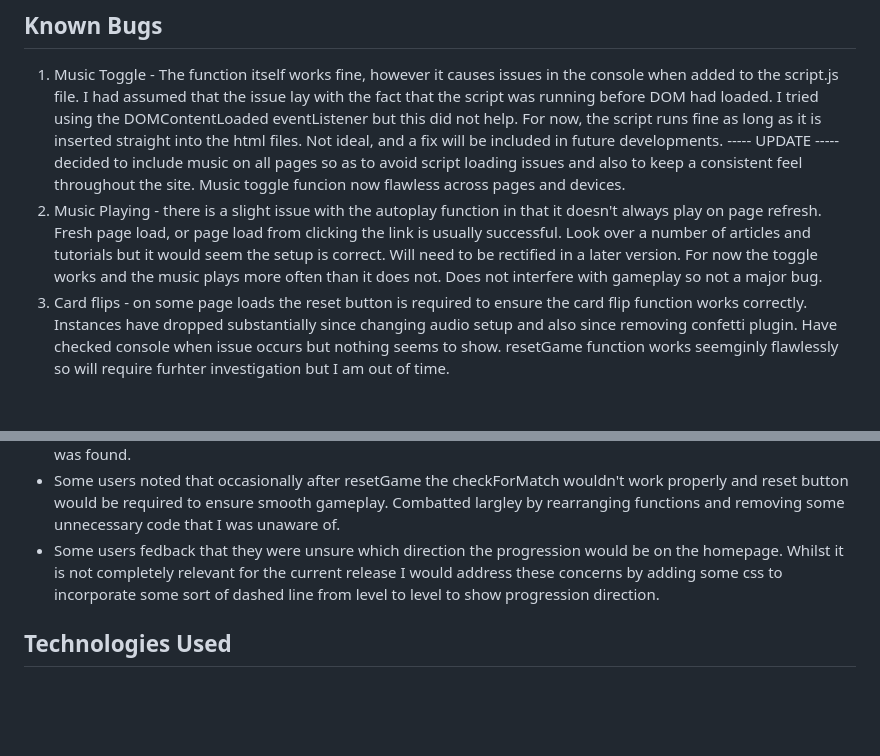
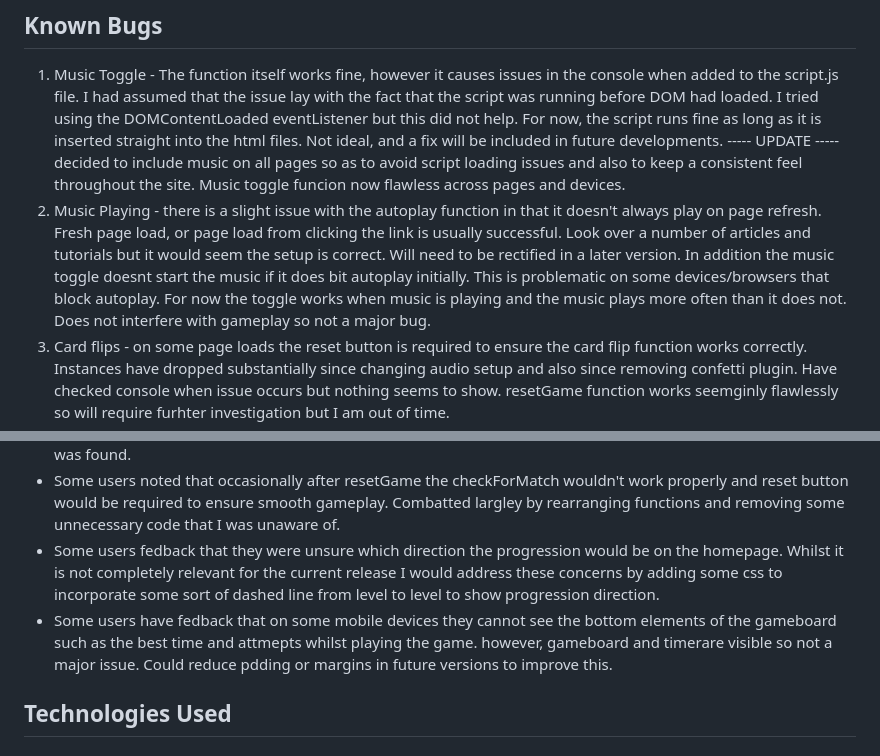
Before and after one commit to sdthomas91/brain-trainer, a Markdown page: README.md, 2 parts joined by grey strips. Drawn GitHub-style; blank space fills up the shorter version.

Commit message:
Update README.md
Updated the readme file to include some user feedback previously left out as well as the issue of auto play being blocked for background music on some devices/browsers

```diff
--- a/README.md
+++ b/README.md
@@ -22,7 +22,7 @@ With the use of Jest I will continuously test my code with the red green refacto
 ## Known Bugs
 
 1. Music Toggle - The function itself works fine, however it causes issues in the console when added to the script.js file. I had assumed that the issue lay with the fact that the script was running before DOM had loaded. I tried using the DOMContentLoaded eventListener but this did not help. For now, the script runs fine as long as it is inserted straight into the html files. Not ideal, and a fix will be included in future developments. ----- UPDATE ----- decided to include music on all pages so as to avoid script loading issues and also to keep a consistent feel throughout the site. Music toggle funcion now flawless across pages and devices.
-2. Music Playing - there is a slight issue with the autoplay function in that it doesn't always play on page refresh. Fresh page load, or page load from clicking the link is usually successful. Look over a number of articles and tutorials but it would seem the setup is correct. Will need to be rectified in a later version. For now the toggle works and the music plays more often than it does not. Does not interfere with gameplay so not a major bug.
+2. Music Playing - there is a slight issue with the autoplay function in that it doesn't always play on page refresh. Fresh page load, or page load from clicking the link is usually successful. Look over a number of articles and tutorials but it would seem the setup is correct. Will need to be rectified in a later version. In addition the music toggle doesnt start the music if it does bit autoplay initially. This is problematic on some devices/browsers that block autoplay. For now the toggle works when music is playing and the music plays more often than it does not. Does not interfere with gameplay so not a major bug.
 3. Card flips - on some page loads the reset button is required to ensure the card flip function works correctly. Instances have dropped substantially since changing audio setup and also since removing confetti plugin. Have checked console when issue occurs but nothing seems to show. resetGame function works seemginly flawlessly so will require furhter investigation but I am out of time.
 4. The leaderboard navigation item on some screens presents as larger thant the other nav items - I have tried amending the "< a >" element css but it did not help. Something for future versions - does not effect gameplay.
 5. Favicon will not display, despite following previous steps taken and verifying with online resources.
@@ -105,6 +105,7 @@ With the use of Jest I will continuously test my code with the red green refacto
 - Clearer notice that level is locked upon click and also when game was completed - originally had an alert but decided to use a modal and implement some logic to show the modal automatically once each relevant trigger was found.
 - Some users noted that occasionally after resetGame the checkForMatch wouldn't work properly and reset button would be required to ensure smooth gameplay. Combatted largley by rearranging functions and removing some unnecessary code that I was unaware of.
 - Some users fedback that they were unsure which direction the progression would be on the homepage. Whilst it is not completely relevant for the current release I would address these concerns by adding some css to incorporate some sort of dashed line from level to level to show progression direction.
+- Some users have fedback that on some mobile devices they cannot see the bottom elements of the gameboard such as the best time and attmepts whilst playing the game. however, gameboard and timerare visible so not a major issue. Could reduce pdding or margins in future versions to improve this.
 
 ## Technologies Used
 
```
